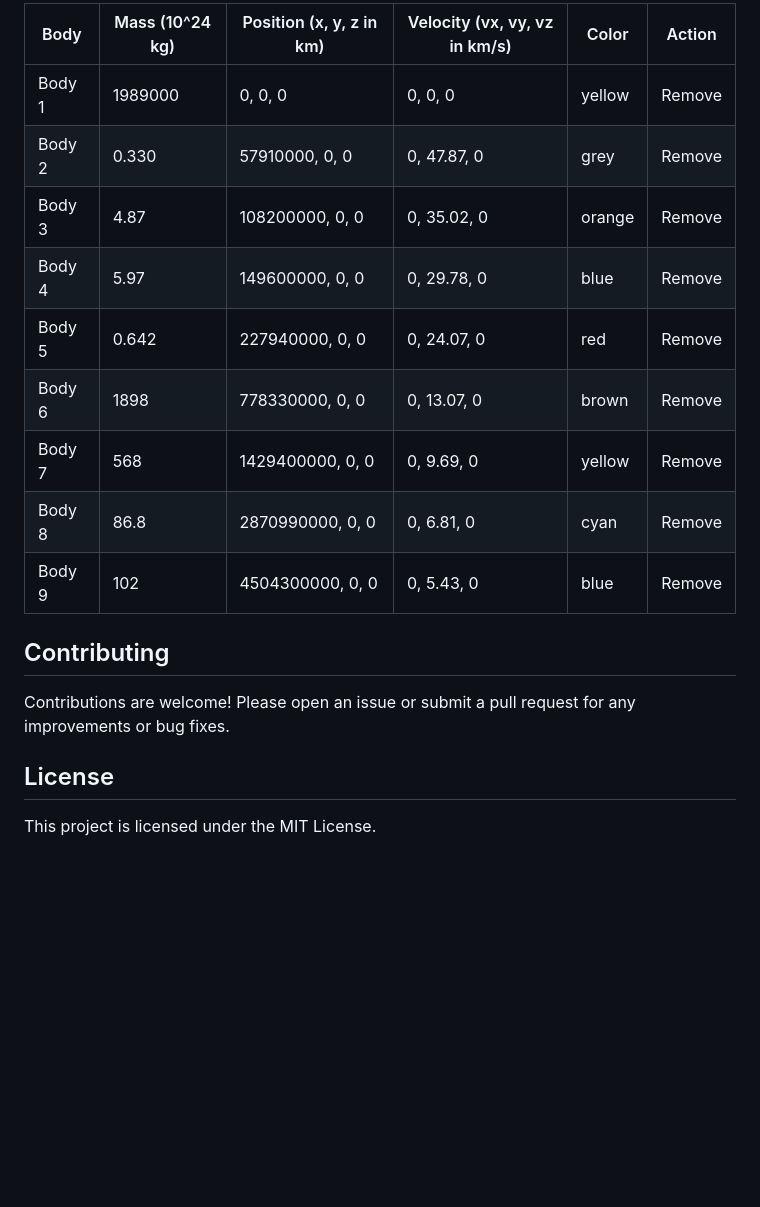
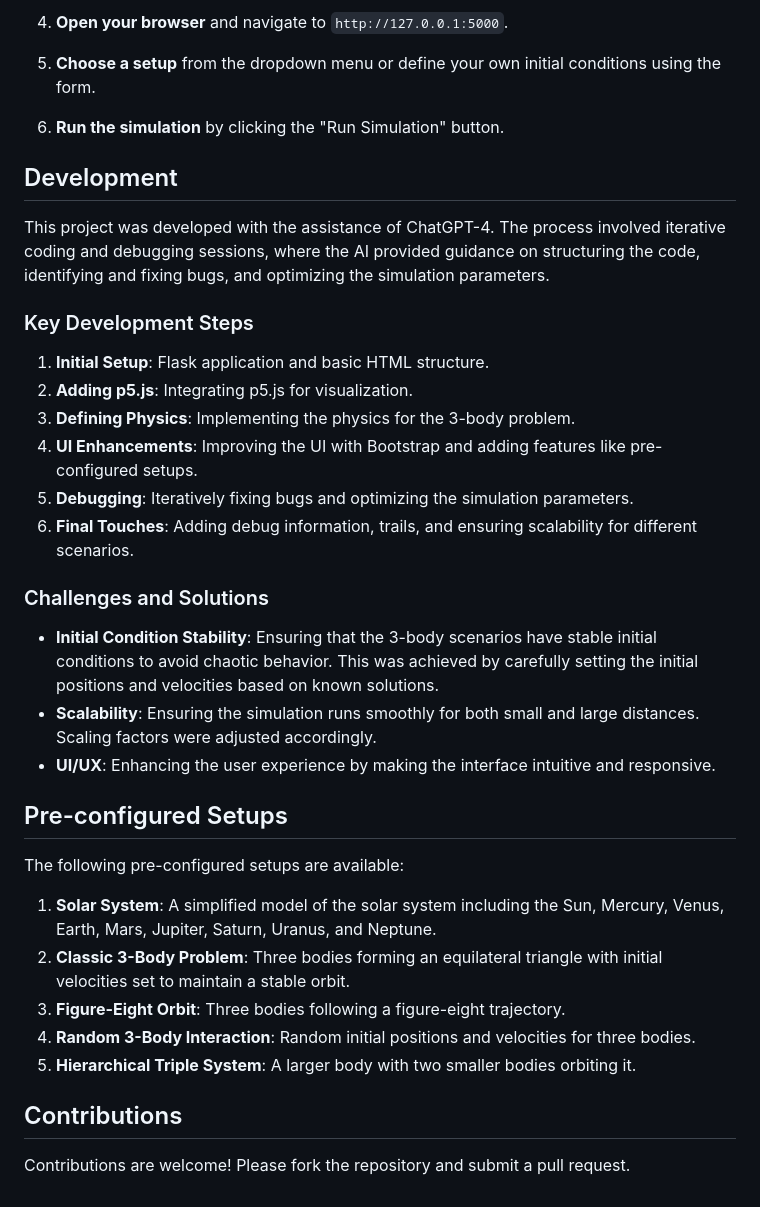
Before and after one commit to rpsiv/3body, a Markdown page: README.md, the part around one of its changes. Rendered like a GitHub page; blank space fills up the shorter version.

```diff
--- a/README.md
+++ b/README.md
@@ -56,20 +30,39 @@ Here's an example of how the input table might look with the default values:
 
-| Body  | Mass (10^24 kg) | Position (x, y, z in km)     | Velocity (vx, vy, vz in km/s) | Color  | Action   |
-|-------|------------------|------------------------------|-------------------------------|--------|----------|
-| Body 1| 1989000          | 0, 0, 0                      | 0, 0, 0                       | yellow | Remove   |
-| Body 2| 0.330            | 57910000, 0, 0               | 0, 47.87, 0                   | grey   | Remove   |
-| Body 3| 4.87             | 108200000, 0, 0              | 0, 35.02, 0                   | orange | Remove   |
-| Body 4| 5.97             | 149600000, 0, 0              | 0, 29.78, 0                   | blue   | Remove   |
-| Body 5| 0.642            | 227940000, 0, 0              | 0, 24.07, 0                   | red    | Remove   |
-| Body 6| 1898             | 778330000, 0, 0              | 0, 13.07, 0                   | brown  | Remove   |
-| Body 7| 568              | 1429400000, 0, 0             | 0, 9.69, 0                    | yellow | Remove   |
-| Body 8| 86.8             | 2870990000, 0, 0             | 0, 6.81, 0                    | cyan   | Remove   |
-| Body 9| 102              | 4504300000, 0, 0             | 0, 5.43, 0                    | blue   | Remove   |
+4. **Open your browser** and navigate to `http://127.0.0.1:5000`.
 
-## Contributing
+5. **Choose a setup** from the dropdown menu or define your own initial conditions using the form.
 
-Contributions are welcome! Please open an issue or submit a pull request for any improvements or bug fixes.
+6. **Run the simulation** by clicking the "Run Simulation" button.
 
-## License
+## Development
 
-This project is licensed under the MIT License.
+This project was developed with the assistance of ChatGPT-4. The process involved iterative coding and debugging sessions, where the AI provided guidance on structuring the code, identifying and fixing bugs, and optimizing the simulation parameters.
+
+### Key Development Steps
+
+1. **Initial Setup**: Flask application and basic HTML structure.
+2. **Adding p5.js**: Integrating p5.js for visualization.
+3. **Defining Physics**: Implementing the physics for the 3-body problem.
+4. **UI Enhancements**: Improving the UI with Bootstrap and adding features like pre-configured setups.
+5. **Debugging**: Iteratively fixing bugs and optimizing the simulation parameters.
+6. **Final Touches**: Adding debug information, trails, and ensuring scalability for different scenarios.
+
+### Challenges and Solutions
+
+- **Initial Condition Stability**: Ensuring that the 3-body scenarios have stable initial conditions to avoid chaotic behavior. This was achieved by carefully setting the initial positions and velocities based on known solutions.
+- **Scalability**: Ensuring the simulation runs smoothly for both small and large distances. Scaling factors were adjusted accordingly.
+- **UI/UX**: Enhancing the user experience by making the interface intuitive and responsive.
+
+## Pre-configured Setups
+
+The following pre-configured setups are available:
+
+1. **Solar System**: A simplified model of the solar system including the Sun, Mercury, Venus, Earth, Mars, Jupiter, Saturn, Uranus, and Neptune.
+2. **Classic 3-Body Problem**: Three bodies forming an equilateral triangle with initial velocities set to maintain a stable orbit.
+3. **Figure-Eight Orbit**: Three bodies following a figure-eight trajectory.
+4. **Random 3-Body Interaction**: Random initial positions and velocities for three bodies.
+5. **Hierarchical Triple System**: A larger body with two smaller bodies orbiting it.
+
+## Contributions
+
+Contributions are welcome! Please fork the repository and submit a pull request.
```
Also changed, not shown: other parts of README.md (+19 -45 lines).
